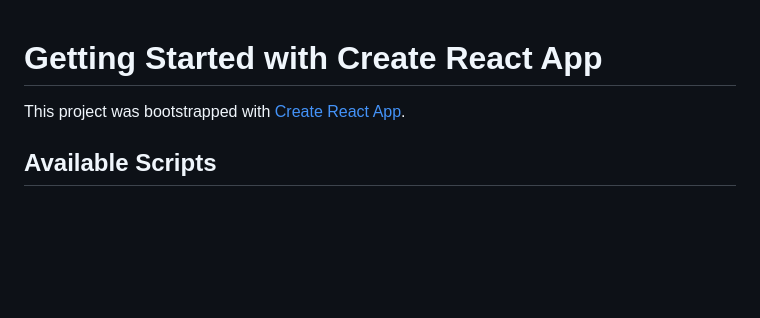
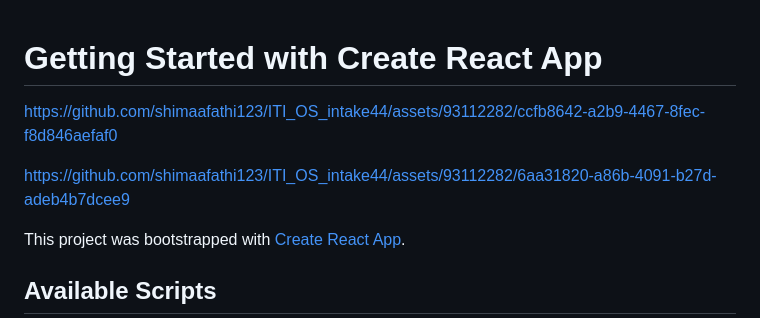
Before and after one commit to shimaafathi123/ITI_OS_intake44, a Markdown page: react/labOne/README.md, the part around the change. Drawn GitHub-style; blank space fills up the shorter version.

```diff
--- a/react/labOne/README.md
+++ b/react/labOne/README.md
@@ -1,4 +1,14 @@
 # Getting Started with Create React App
+
+
+
+
+https://github.com/shimaafathi123/ITI_OS_intake44/assets/93112282/ccfb8642-a2b9-4467-8fec-f8d846aefaf0
+
+
+
+https://github.com/shimaafathi123/ITI_OS_intake44/assets/93112282/6aa31820-a86b-4091-b27d-adeb4b7dcee9
+
 
 This project was bootstrapped with [Create React App](https://github.com/facebook/create-react-app).
 
```
